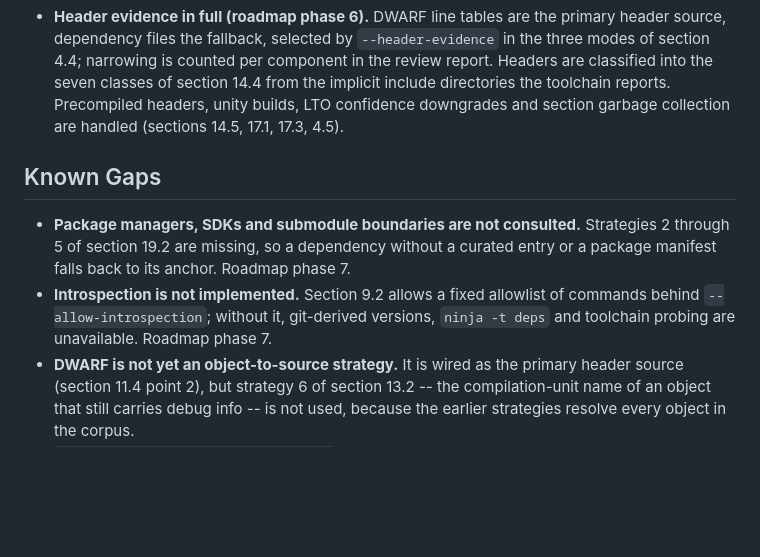
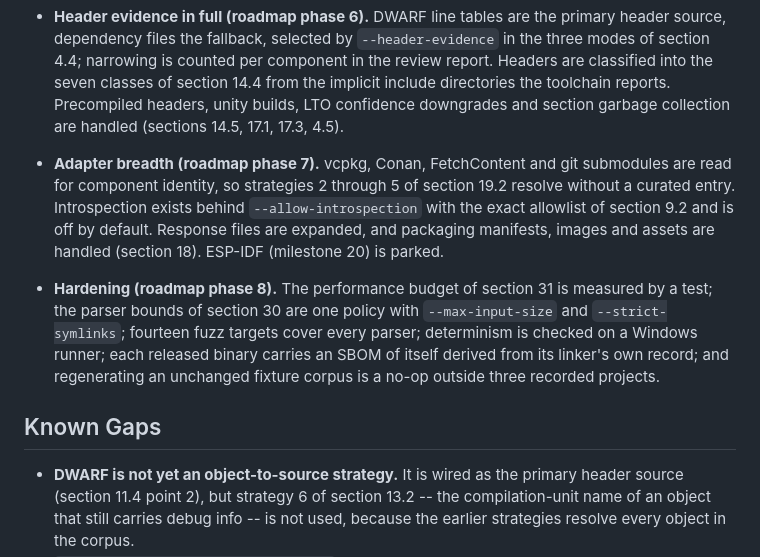
Before and after one commit to Andste82/sbomb, a Markdown page: docs/dev/status.md, the part around the change. GitHub-like rendering; blank space fills up the shorter version.

```diff
--- a/docs/dev/status.md
+++ b/docs/dev/status.md
@@ -68,16 +68,22 @@
   classes of section 14.4 from the implicit include directories the toolchain
   reports. Precompiled headers, unity builds, LTO confidence downgrades and
   section garbage collection are handled (sections 14.5, 17.1, 17.3, 4.5).
+- **Adapter breadth (roadmap phase 7).** vcpkg, Conan, FetchContent and git
+  submodules are read for component identity, so strategies 2 through 5 of
+  section 19.2 resolve without a curated entry. Introspection exists behind
+  `--allow-introspection` with the exact allowlist of section 9.2 and is off by
+  default. Response files are expanded, and packaging manifests, images and
+  assets are handled (section 18). ESP-IDF (milestone 20) is parked.
+- **Hardening (roadmap phase 8).** The performance budget of section 31 is
+  measured by a test; the parser bounds of section 30 are one policy with
+  `--max-input-size` and `--strict-symlinks`; fourteen fuzz targets cover every
+  parser; determinism is checked on a Windows runner; each released binary
+  carries an SBOM of itself derived from its linker's own record; and
+  regenerating an unchanged fixture corpus is a no-op outside three recorded
+  projects.
 
 ## Known Gaps
 
-- **Package managers, SDKs and submodule boundaries are not consulted.**
-  Strategies 2 through 5 of section 19.2 are missing, so a dependency without a
-  curated entry or a package manifest falls back to its anchor. Roadmap
-  phase 7.
-- **Introspection is not implemented.** Section 9.2 allows a fixed allowlist
-  of commands behind `--allow-introspection`; without it, git-derived versions,
-  `ninja -t deps` and toolchain probing are unavailable. Roadmap phase 7.
 - **DWARF is not yet an object-to-source strategy.** It is wired as the primary
   header source (section 11.4 point 2), but strategy 6 of section 13.2 -- the
   compilation-unit name of an object that still carries debug info -- is not
```
Also changed, not shown: docs/dev/deviations.md (+13 -8 lines), 1 other file.
